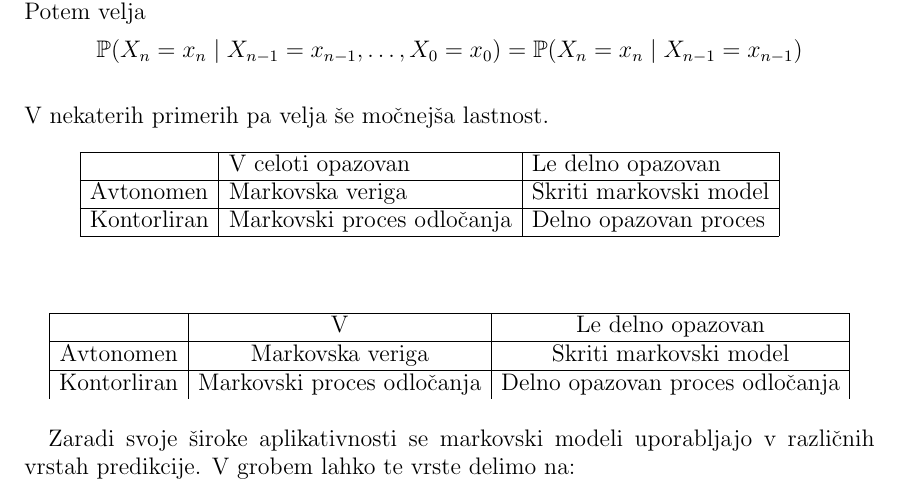
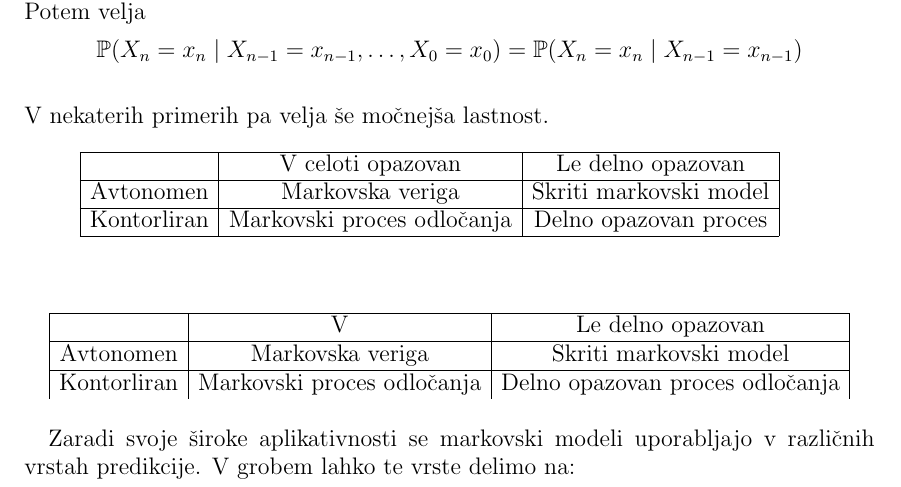
Before and after one commit to mpracek/Diploma, a LaTeX paper (dipl-sem-martin-pracek.tex): part of page 5 of 17, cut so that both start at the same text. Compiled offline with pdfLaTeX; the source files are stored in an older character set and shown here as Unicode; a LaTeX package or settings file that is missing is left out.

Commit message:
txs auto checkin

```diff
--- a/dipl-sem-martin-pracek.tex
+++ b/dipl-sem-martin-pracek.tex
@@ -150,9 +150,9 @@
 \begin{table}[h!]
 	\begin{tabular}{lllll}
 		\cline{1-3}
-		\multicolumn{1}{|l|}{}            & \multicolumn{1}{l|}{V celoti opazovan}         & \multicolumn{1}{l|}{Le delno opazovan} \\ \cline{1-3}
-		\multicolumn{1}{|l|}{Avtonomen}   & \multicolumn{1}{l|}{Markovska veriga} & \multicolumn{1}{l|}{Skriti markovski model}    \\ \cline{1-3}
-		\multicolumn{1}{|l|}{Kontorliran} & \multicolumn{1}{l|}{Markovski proces odločanja} & \multicolumn{1}{l|}{Delno opazovan proces}   \\ \cline{1-3}
+		\multicolumn{1}{|c|}{}            & \multicolumn{1}{c|}{V celoti opazovan}         & \multicolumn{1}{c|}{Le delno opazovan} \\ \cline{1-3}
+		\multicolumn{1}{|c|}{Avtonomen}   & \multicolumn{1}{c|}{Markovska veriga} & \multicolumn{1}{c|}{Skriti markovski model}    \\ \cline{1-3}
+		\multicolumn{1}{|c|}{Kontorliran} & \multicolumn{1}{c|}{Markovski proces odločanja} & \multicolumn{1}{c|}{Delno opazovan proces}   \\ \cline{1-3}
 		&                                &                             &           &
 	\end{tabular}
 \end{table}
```
